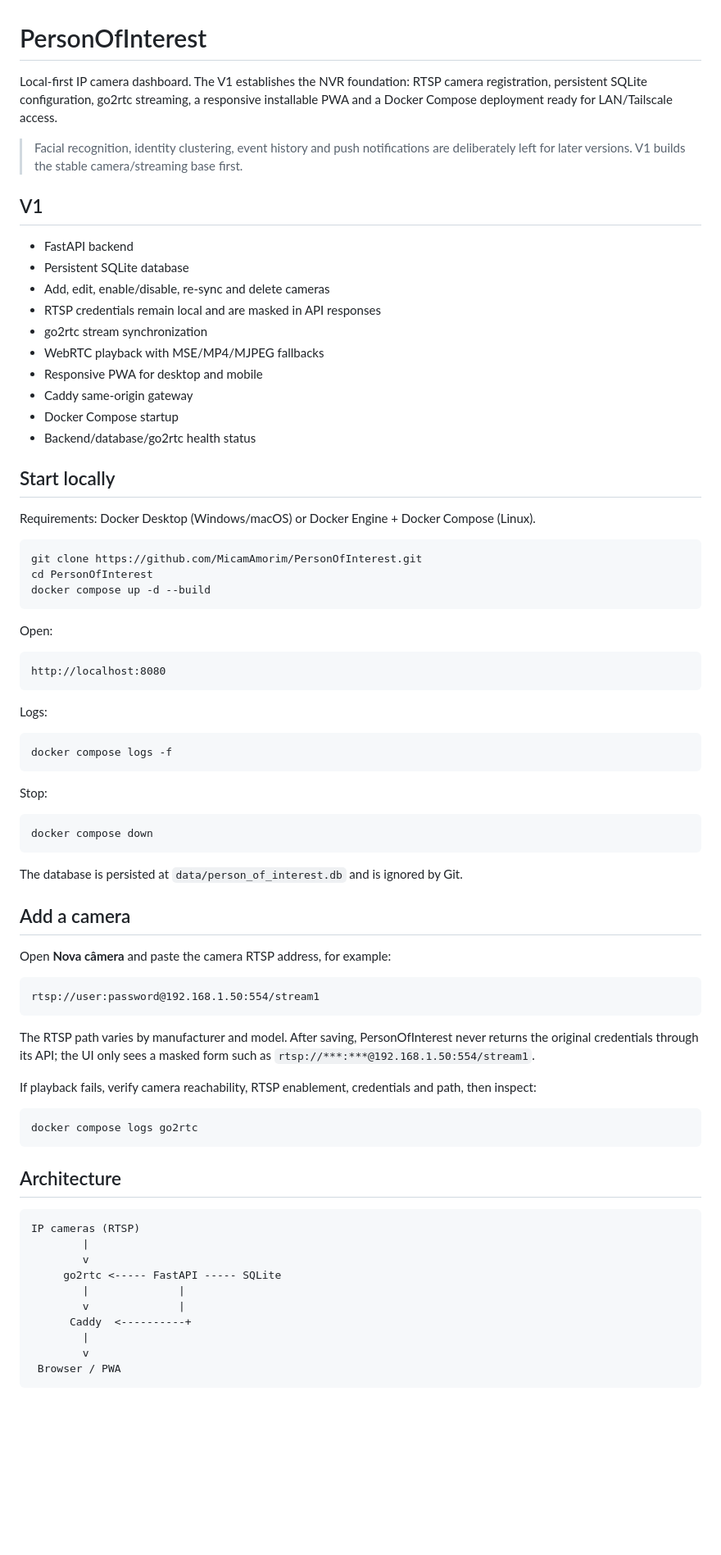
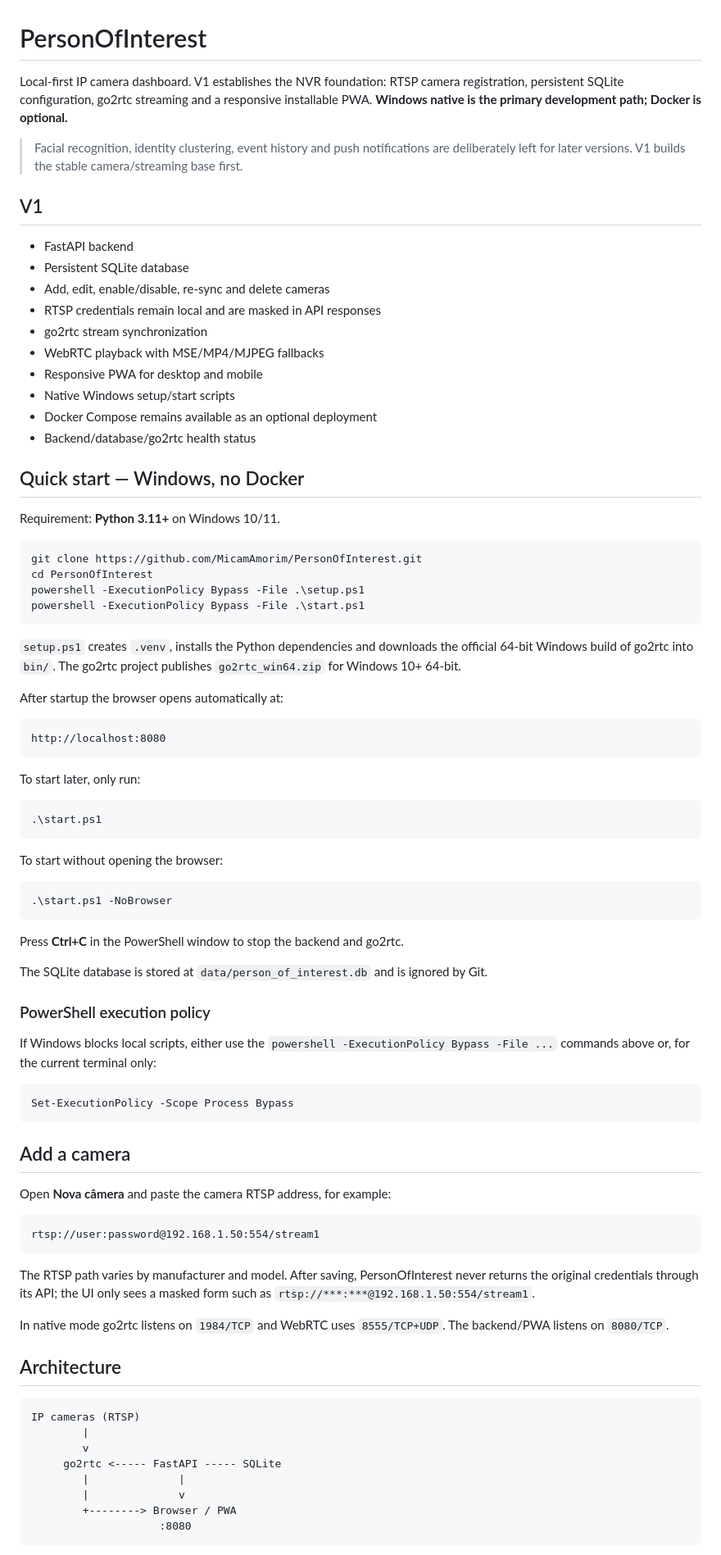
Before and after one commit to MicamAmorim/PersonOfInterest, a Markdown page: README.md, the part around one of its changes. Shown at 82% size. GitHub-like rendering; blank space fills up the shorter version.

Commit message:
docs: make native Windows the primary quick start

````diff
--- a/README.md
+++ b/README.md
@@ -1,6 +1,6 @@
 # PersonOfInterest
 
-Local-first IP camera dashboard. The V1 establishes the NVR foundation: RTSP camera registration, persistent SQLite configuration, go2rtc streaming, a responsive installable PWA and a Docker Compose deployment ready for LAN/Tailscale access.
+Local-first IP camera dashboard. V1 establishes the NVR foundation: RTSP camera registration, persistent SQLite configuration, go2rtc streaming and a responsive installable PWA. **Windows native is the primary development path; Docker is optional.**
 
 > Facial recognition, identity clustering, event history and push notifications are deliberately left for later versions. V1 builds the stable camera/streaming base first.
 
@@ -13,39 +13,52 @@ Local-first IP camera dashboard. The V1 establishes the NVR foundation: RTSP cam
 - go2rtc stream synchronization
 - WebRTC playback with MSE/MP4/MJPEG fallbacks
 - Responsive PWA for desktop and mobile
-- Caddy same-origin gateway
-- Docker Compose startup
+- Native Windows setup/start scripts
+- Docker Compose remains available as an optional deployment
 - Backend/database/go2rtc health status
 
-## Start locally
+## Quick start — Windows, no Docker
 
-Requirements: Docker Desktop (Windows/macOS) or Docker Engine + Docker Compose (Linux).
+Requirement: **Python 3.11+** on Windows 10/11.
 
-```bash
+```powershell
 git clone https://github.com/MicamAmorim/PersonOfInterest.git
 cd PersonOfInterest
-docker compose up -d --build
+powershell -ExecutionPolicy Bypass -File .\setup.ps1
+powershell -ExecutionPolicy Bypass -File .\start.ps1
 ```
 
-Open:
+`setup.ps1` creates `.venv`, installs the Python dependencies and downloads the official 64-bit Windows build of go2rtc into `bin/`. The go2rtc project publishes `go2rtc_win64.zip` for Windows 10+ 64-bit.
+
+After startup the browser opens automatically at:
 
 ```text
 http://localhost:8080
 ```
 
-Logs:
+To start later, only run:
 
-```bash
-docker compose logs -f
+```powershell
+.\start.ps1
 ```
 
-Stop:
+To start without opening the browser:
 
-```bash
-docker compose down
+```powershell
+.\start.ps1 -NoBrowser
 ```
 
-The database is persisted at `data/person_of_interest.db` and is ignored by Git.
+Press **Ctrl+C** in the PowerShell window to stop the backend and go2rtc.
+
+The SQLite database is stored at `data/person_of_interest.db` and is ignored by Git.
+
+### PowerShell execution policy
+
+If Windows blocks local scripts, either use the `powershell -ExecutionPolicy Bypass -File ...` commands above or, for the current terminal only:
+
+```powershell
+Set-ExecutionPolicy -Scope Process Bypass
+```
 
 ## Add a camera
 
@@ -57,11 +70,7 @@ rtsp://user:password@192.168.1.50:554/stream1
 
 The RTSP path varies by manufacturer and model. After saving, PersonOfInterest never returns the original credentials through its API; the UI only sees a masked form such as `rtsp://***:***@192.168.1.50:554/stream1`.
 
-If playback fails, verify camera reachability, RTSP enablement, credentials and path, then inspect:
-
-```bash
-docker compose logs go2rtc
-```
+In native mode go2rtc listens on `1984/TCP` and WebRTC uses `8555/TCP+UDP`. The backend/PWA listens on `8080/TCP`.
 
 ## Architecture
 
@@ -71,10 +80,8 @@ IP cameras (RTSP)
         v
      go2rtc <----- FastAPI ----- SQLite
         |              |
-        v              |
-      Caddy  <----------+
-        |
-        v
- Browser / PWA
+        |              v
+        +--------> Browser / PWA
+                    :8080
 ```
 
````
Also changed, not shown: other parts of README.md (+25 -17 lines).
